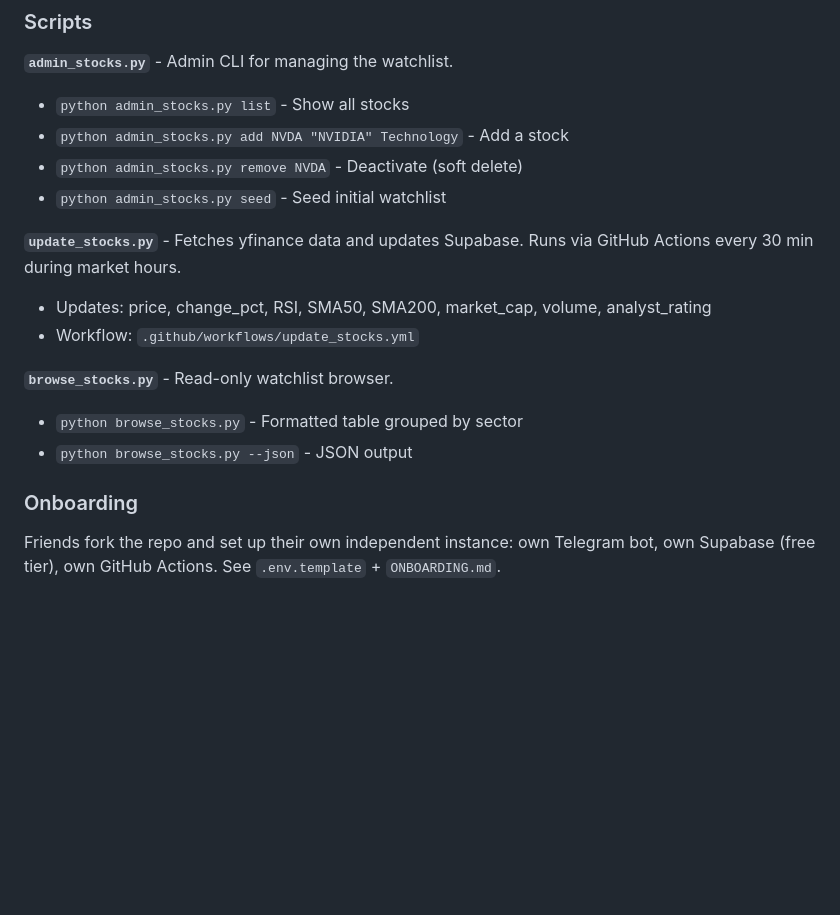
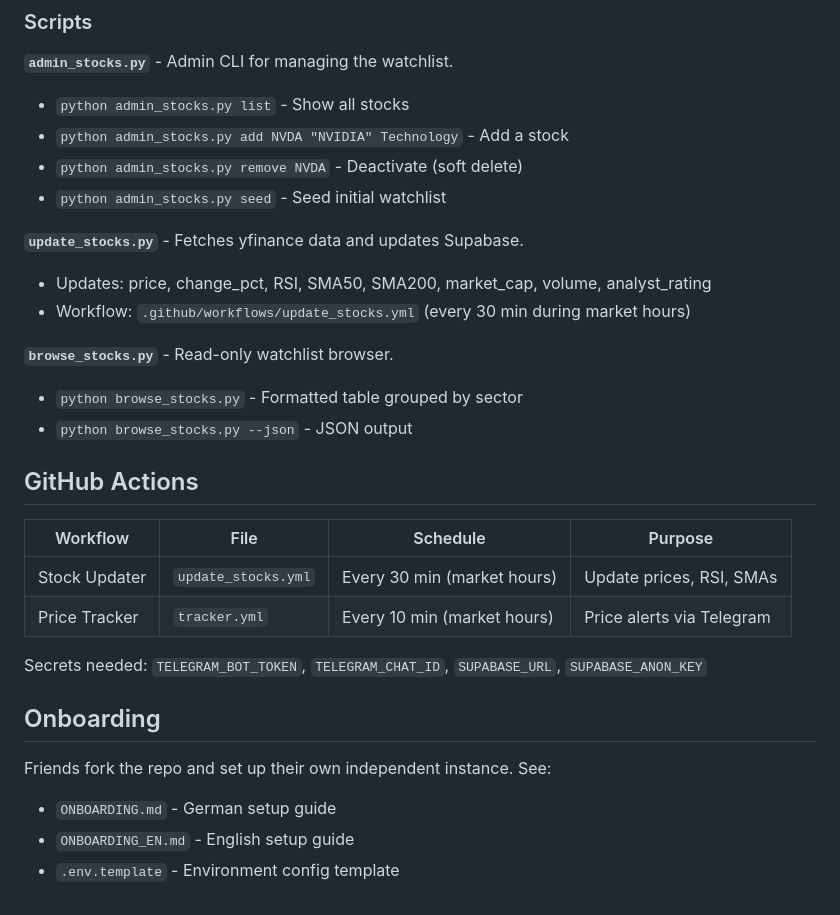
Before and after one commit to AbdullahKaratas/NotifyMeClaude, a Markdown page: CLAUDE.md, the part around one of its changes. GitHub-like rendering; blank space fills up the shorter version.

```diff
--- a/CLAUDE.md
+++ b/CLAUDE.md
@@ -119,14 +116,26 @@ Curated watchlist in Supabase `stocks` table, updated automatically via GitHub A
 - `python admin_stocks.py remove NVDA` - Deactivate (soft delete)
 - `python admin_stocks.py seed` - Seed initial watchlist
 
-**`update_stocks.py`** - Fetches yfinance data and updates Supabase. Runs via GitHub Actions every 30 min during market hours.
+**`update_stocks.py`** - Fetches yfinance data and updates Supabase.
 - Updates: price, change_pct, RSI, SMA50, SMA200, market_cap, volume, analyst_rating
-- Workflow: `.github/workflows/update_stocks.yml`
+- Workflow: `.github/workflows/update_stocks.yml` (every 30 min during market hours)
 
 **`browse_stocks.py`** - Read-only watchlist browser.
 - `python browse_stocks.py` - Formatted table grouped by sector
 - `python browse_stocks.py --json` - JSON output
 
-### Onboarding
+## GitHub Actions
 
-Friends fork the repo and set up their own independent instance: own Telegram bot, own Supabase (free tier), own GitHub Actions. See `.env.template` + `ONBOARDING.md`.
+| Workflow | File | Schedule | Purpose |
+|----------|------|----------|---------|
+| Stock Updater | `update_stocks.yml` | Every 30 min (market hours) | Update prices, RSI, SMAs |
+| Price Tracker | `tracker.yml` | Every 10 min (market hours) | Price alerts via Telegram |
+
+Secrets needed: `TELEGRAM_BOT_TOKEN`, `TELEGRAM_CHAT_ID`, `SUPABASE_URL`, `SUPABASE_ANON_KEY`
+
+## Onboarding
+
+Friends fork the repo and set up their own independent instance. See:
+- `ONBOARDING.md` - German setup guide
+- `ONBOARDING_EN.md` - English setup guide
+- `.env.template` - Environment config template
```
Also changed, not shown: other parts of CLAUDE.md (+45 -48 lines).
